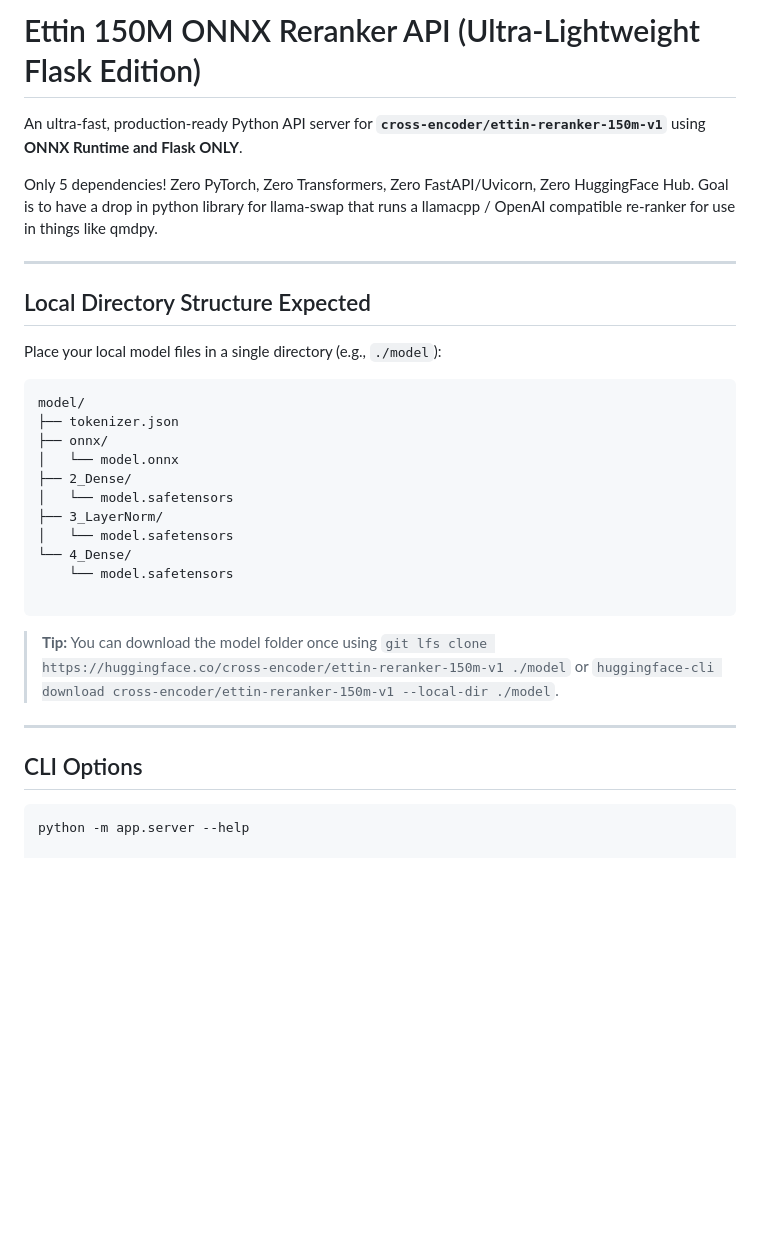
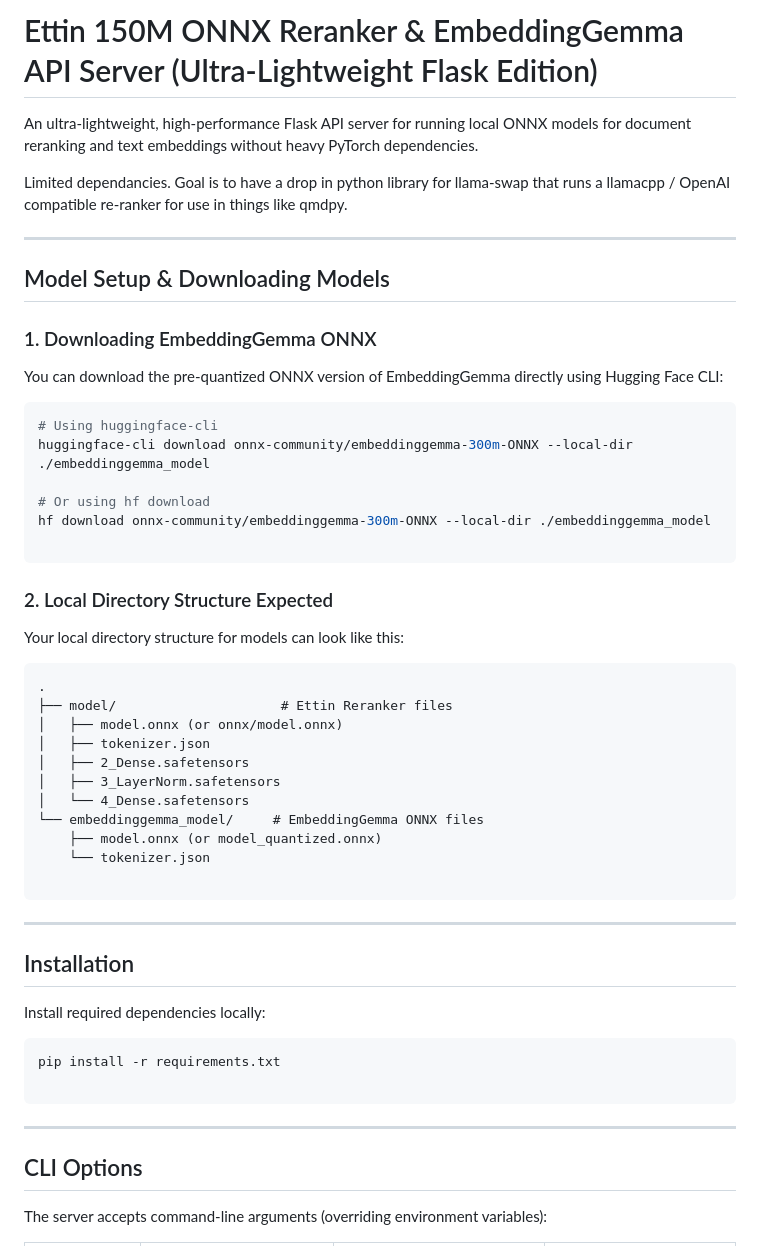
Before and after one commit to theaerotoad/good_ettin_here, a Markdown page: README.md, the part around one of its changes. Drawn GitHub-style; blank space fills up the shorter version.

````diff
--- a/README.md
+++ b/README.md
@@ -1,35 +1,58 @@
-# Ettin 150M ONNX Reranker API (Ultra-Lightweight Flask Edition)
+# Ettin 150M ONNX Reranker & EmbeddingGemma API Server (Ultra-Lightweight Flask Edition)
 
-An ultra-fast, production-ready Python API server for **`cross-encoder/ettin-reranker-150m-v1`** using **ONNX Runtime and Flask ONLY**.
+An ultra-lightweight, high-performance Flask API server for running local ONNX models for document reranking and text embeddings without heavy PyTorch dependencies.
 
-Only 5 dependencies! Zero PyTorch, Zero Transformers, Zero FastAPI/Uvicorn, Zero HuggingFace Hub.  Goal is to have a drop in python library for llama-swap that runs a llamacpp / OpenAI compatible re-ranker for use in things like qmdpy.
+Limited dependancies.  Goal is to have a drop in python library for llama-swap that runs a llamacpp / OpenAI compatible re-ranker for use in things like qmdpy.
 
 ---
 
-## Local Directory Structure Expected
+## Model Setup & Downloading Models
 
-Place your local model files in a single directory (e.g., `./model`):
+### 1. Downloading EmbeddingGemma ONNX
 
-```text
-model/
-├── tokenizer.json
-├── onnx/
-│   └── model.onnx
-├── 2_Dense/
-│   └── model.safetensors
-├── 3_LayerNorm/
-│   └── model.safetensors
-└── 4_Dense/
-    └── model.safetensors
+You can download the pre-quantized ONNX version of EmbeddingGemma directly using Hugging Face CLI:
+
+```bash
+# Using huggingface-cli
+huggingface-cli download onnx-community/embeddinggemma-300m-ONNX --local-dir ./embeddinggemma_model
+
+# Or using hf download
+hf download onnx-community/embeddinggemma-300m-ONNX --local-dir ./embeddinggemma_model
 
 ```
 
-> **Tip:** You can download the model folder once using `git lfs clone https://huggingface.co/cross-encoder/ettin-reranker-150m-v1 ./model` or `huggingface-cli download cross-encoder/ettin-reranker-150m-v1 --local-dir ./model`.
+### 2. Local Directory Structure Expected
+
+Your local directory structure for models can look like this:
+
+```text
+.
+├── model/                     # Ettin Reranker files
+│   ├── model.onnx (or onnx/model.onnx)
+│   ├── tokenizer.json
+│   ├── 2_Dense.safetensors
+│   ├── 3_LayerNorm.safetensors
+│   └── 4_Dense.safetensors
+└── embeddinggemma_model/     # EmbeddingGemma ONNX files
+    ├── model.onnx (or model_quantized.onnx)
+    └── tokenizer.json
+
+```
+
+---
+
+## Installation
+
+Install required dependencies locally:
+
+```bash
+pip install -r requirements.txt
+
+```
 
 ---
 
 ## CLI Options
 
-```bash
-python -m app.server --help
+The server accepts command-line arguments (overriding environment variables):
 
````
Also changed, not shown: other parts of README.md (+104 -35 lines).
